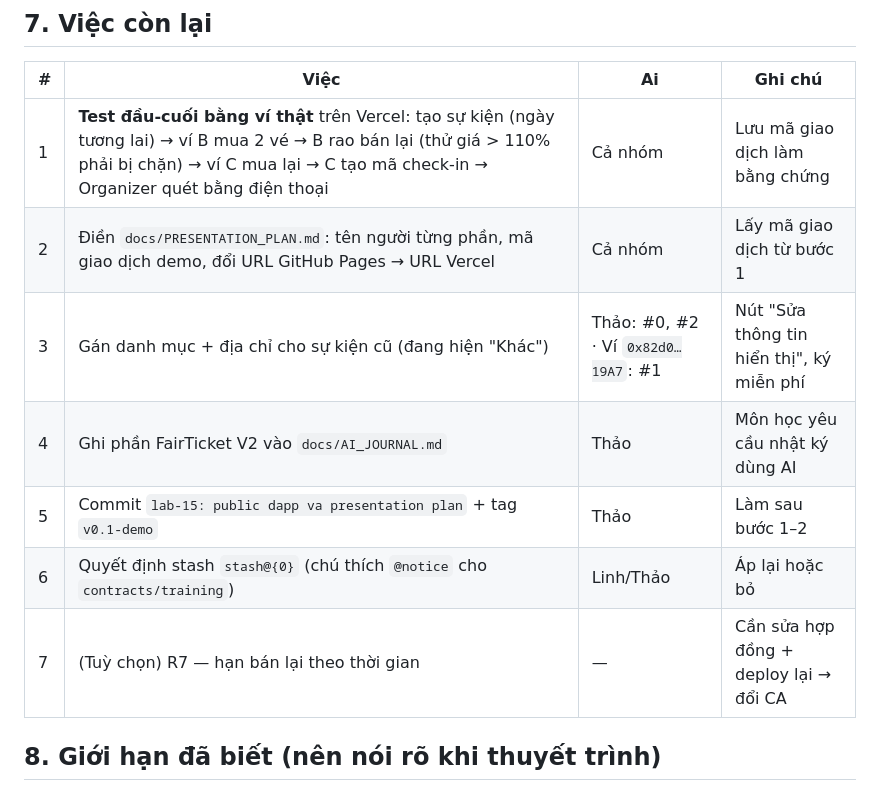
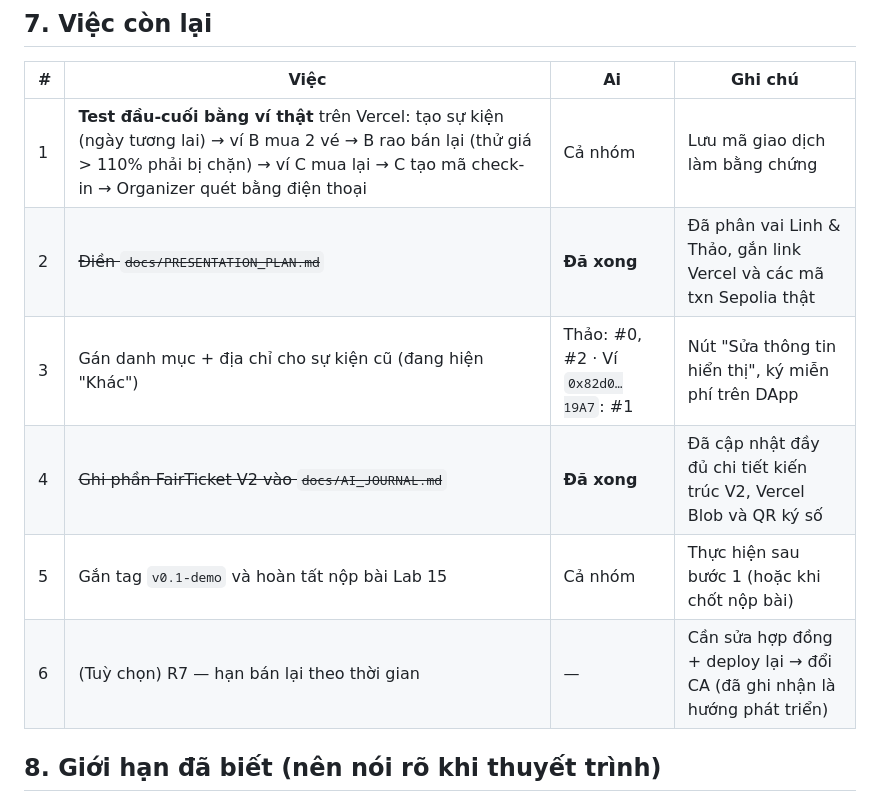
Before and after one commit to shinjiduck/hce-event-ticket-k57, a Markdown page: docs/PROGRESS.md, the part around the change. GitHub-like rendering.

Commit message:
docs: cap nhat trang thai viec da hoan thanh trong PROGRESS.md

```diff
--- a/docs/PROGRESS.md
+++ b/docs/PROGRESS.md
@@ -99,12 +99,11 @@ Bí mật (`BLOB_READ_WRITE_TOKEN`) chỉ nằm trong `web/.env` (không commit)
 | # | Việc | Ai | Ghi chú |
 |---|---|---|---|
 | 1 | **Test đầu-cuối bằng ví thật** trên Vercel: tạo sự kiện (ngày tương lai) → ví B mua 2 vé → B rao bán lại (thử giá > 110% phải bị chặn) → ví C mua lại → C tạo mã check-in → Organizer quét bằng điện thoại | Cả nhóm | Lưu mã giao dịch làm bằng chứng |
-| 2 | Điền `docs/PRESENTATION_PLAN.md`: tên người từng phần, mã giao dịch demo, đổi URL GitHub Pages → URL Vercel | Cả nhóm | Lấy mã giao dịch từ bước 1 |
-| 3 | Gán danh mục + địa chỉ cho sự kiện cũ (đang hiện "Khác") | Thảo: #0, #2 · Ví `0x82d0…19A7`: #1 | Nút "Sửa thông tin hiển thị", ký miễn phí |
-| 4 | Ghi phần FairTicket V2 vào `docs/AI_JOURNAL.md` | Thảo | Môn học yêu cầu nhật ký dùng AI |
-| 5 | Commit `lab-15: public dapp va presentation plan` + tag `v0.1-demo` | Thảo | Làm sau bước 1–2 |
-| 6 | Quyết định stash `stash@{0}` (chú thích `@notice` cho `contracts/training`) | Linh/Thảo | Áp lại hoặc bỏ |
-| 7 | (Tuỳ chọn) R7 — hạn bán lại theo thời gian | — | Cần sửa hợp đồng + deploy lại → đổi CA |
+| 2 | ~~Điền `docs/PRESENTATION_PLAN.md`~~ | **Đã xong** | Đã phân vai Linh & Thảo, gắn link Vercel và các mã txn Sepolia thật |
+| 3 | Gán danh mục + địa chỉ cho sự kiện cũ (đang hiện "Khác") | Thảo: #0, #2 · Ví `0x82d0…19A7`: #1 | Nút "Sửa thông tin hiển thị", ký miễn phí trên DApp |
+| 4 | ~~Ghi phần FairTicket V2 vào `docs/AI_JOURNAL.md`~~ | **Đã xong** | Đã cập nhật đầy đủ chi tiết kiến trúc V2, Vercel Blob và QR ký số |
+| 5 | Gắn tag `v0.1-demo` và hoàn tất nộp bài Lab 15 | Cả nhóm | Thực hiện sau bước 1 (hoặc khi chốt nộp bài) |
+| 6 | (Tuỳ chọn) R7 — hạn bán lại theo thời gian | — | Cần sửa hợp đồng + deploy lại → đổi CA (đã ghi nhận là hướng phát triển) |
 
 ## 8. Giới hạn đã biết (nên nói rõ khi thuyết trình)
 
```
